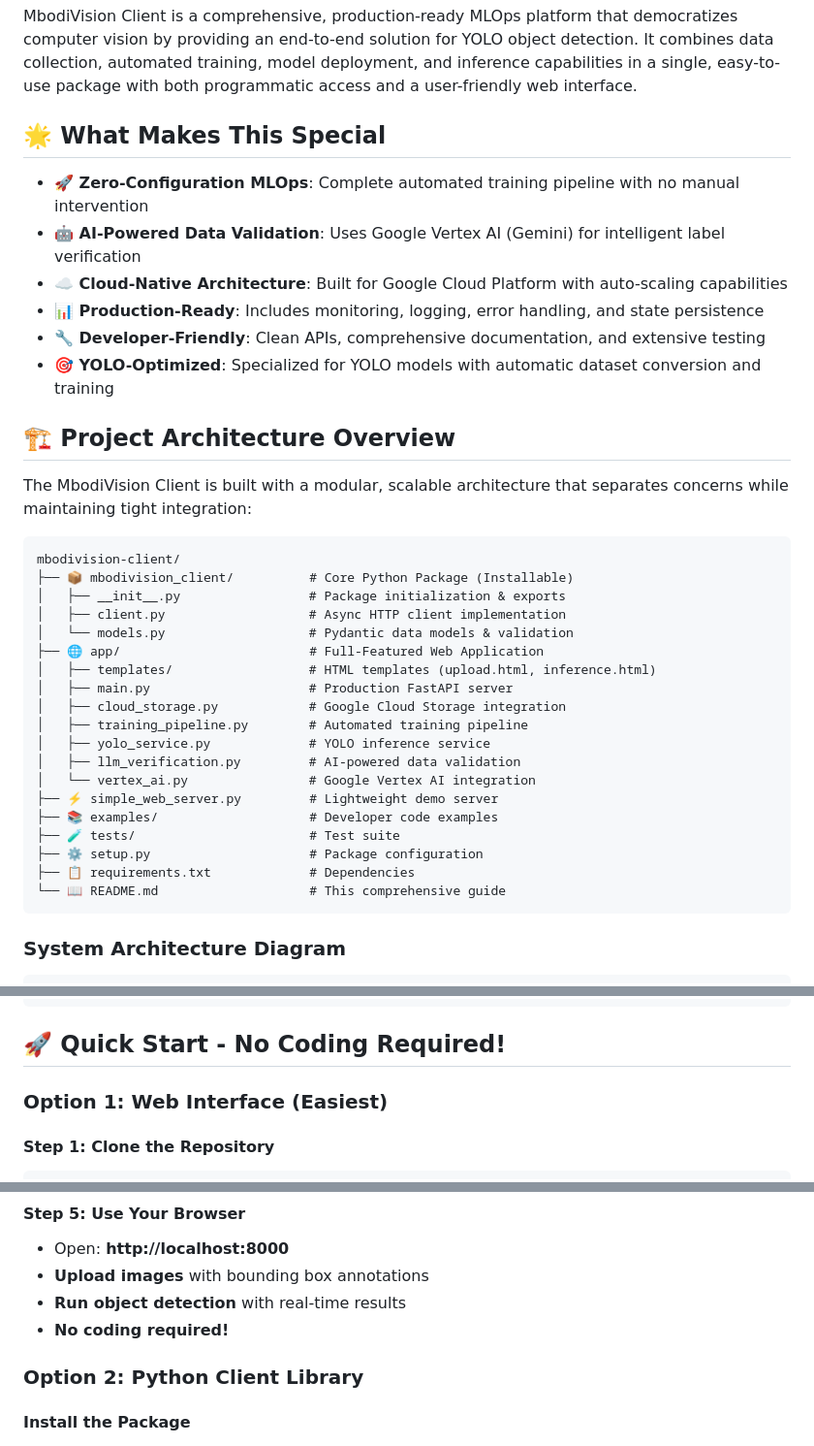
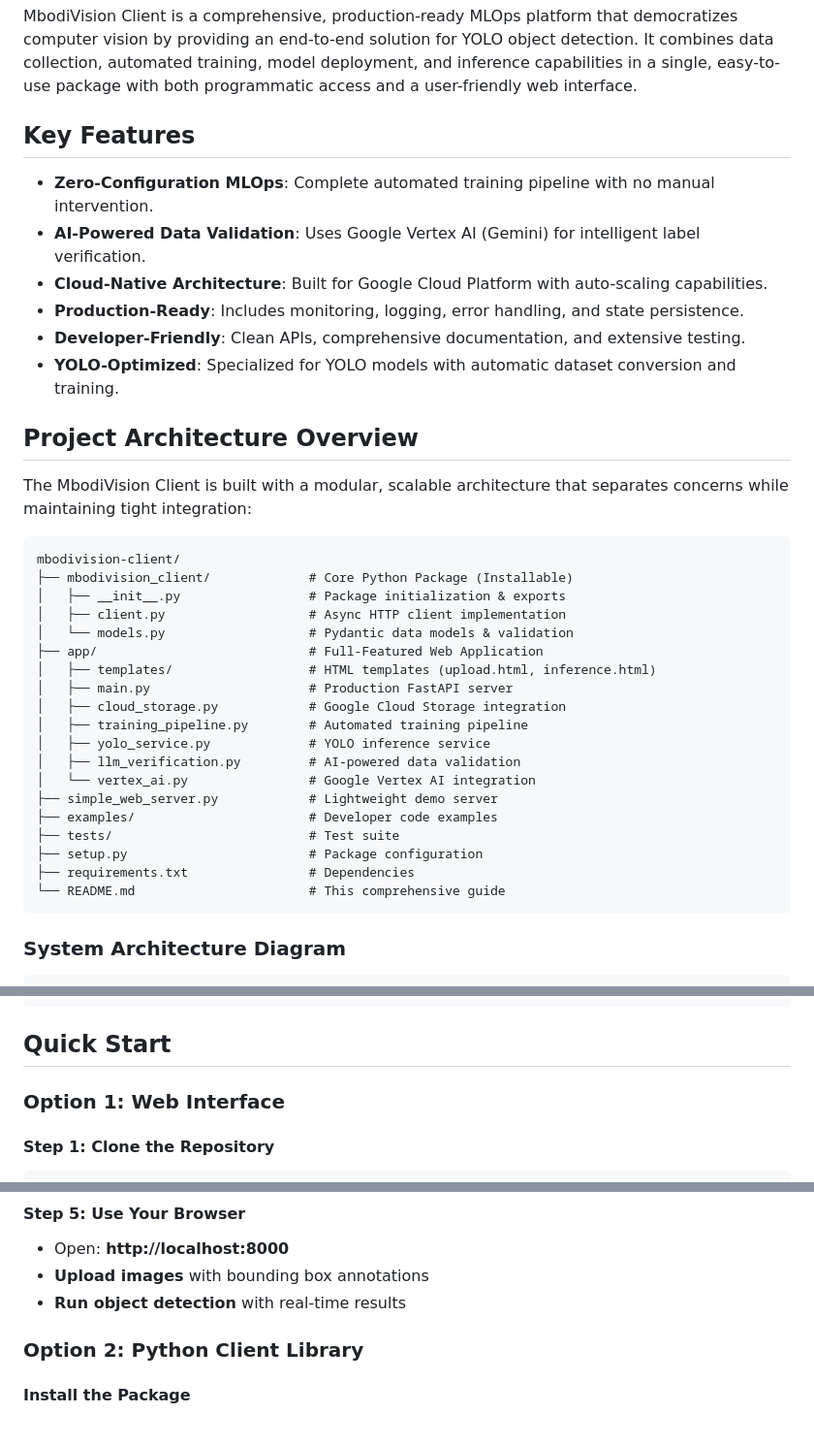
Before and after one commit to VivekChandra1324/mbodivision-client, a Markdown page: README.md, 3 parts joined by grey strips. Shown at 97% size. Rendered like a GitHub page.

Commit message:
Revise README for improved clarity and organization
Updated README to enhance clarity and structure, including key features and project architecture.

````diff
--- a/README.md
+++ b/README.md
@@ -8,26 +8,25 @@
 
 MbodiVision Client is a comprehensive, production-ready MLOps platform that democratizes computer vision by providing an end-to-end solution for YOLO object detection. It combines data collection, automated training, model deployment, and inference capabilities in a single, easy-to-use package with both programmatic access and a user-friendly web interface.
 
-## 🌟 **What Makes This Special**
-- **🚀 Zero-Configuration MLOps**: Complete automated training pipeline with no manual intervention
-- **🤖 AI-Powered Data Validation**: Uses Google Vertex AI (Gemini) for intelligent label verification
-- **☁️ Cloud-Native Architecture**: Built for Google Cloud Platform with auto-scaling capabilities
-- **📊 Production-Ready**: Includes monitoring, logging, error handling, and state persistence
-- **🔧 Developer-Friendly**: Clean APIs, comprehensive documentation, and extensive testing
-- **🎯 YOLO-Optimized**: Specialized for YOLO models with automatic dataset conversion and training
+## Key Features
+- **Zero-Configuration MLOps**: Complete automated training pipeline with no manual intervention.
+- **AI-Powered Data Validation**: Uses Google Vertex AI (Gemini) for intelligent label verification.
+- **Cloud-Native Architecture**: Built for Google Cloud Platform with auto-scaling capabilities.
+- **Production-Ready**: Includes monitoring, logging, error handling, and state persistence.
+- **Developer-Friendly**: Clean APIs, comprehensive documentation, and extensive testing.
+- **YOLO-Optimized**: Specialized for YOLO models with automatic dataset conversion and training.
 
-
-## 🏗️ **Project Architecture Overview**
+## Project Architecture Overview
 
 The MbodiVision Client is built with a modular, scalable architecture that separates concerns while maintaining tight integration:
 
 ```
 mbodivision-client/
-├── 📦 mbodivision_client/          # Core Python Package (Installable)
+├── mbodivision_client/             # Core Python Package (Installable)
 │   ├── __init__.py                 # Package initialization & exports
 │   ├── client.py                   # Async HTTP client implementation
 │   └── models.py                   # Pydantic data models & validation
-├── 🌐 app/                         # Full-Featured Web Application
+├── app/                            # Full-Featured Web Application
 │   ├── templates/                  # HTML templates (upload.html, inference.html)
 │   ├── main.py                     # Production FastAPI server
 │   ├── cloud_storage.py            # Google Cloud Storage integration
@@ -35,12 +34,12 @@ mbodivision-client/
 │   ├── yolo_service.py             # YOLO inference service
 │   ├── llm_verification.py         # AI-powered data validation
 │   └── vertex_ai.py                # Google Vertex AI integration
-├── ⚡ simple_web_server.py         # Lightweight demo server
-├── 📚 examples/                    # Developer code examples
-├── 🧪 tests/                       # Test suite
-├── ⚙️ setup.py                     # Package configuration
-├── 📋 requirements.txt             # Dependencies
-└── 📖 README.md                    # This comprehensive guide
+├── simple_web_server.py            # Lightweight demo server
+├── examples/                       # Developer code examples
+├── tests/                          # Test suite
+├── setup.py                        # Package configuration
+├── requirements.txt                # Dependencies
+└── README.md                       # This comprehensive guide
 ```
 
 ### **System Architecture Diagram**
@@ -64,9 +63,9 @@ mbodivision-client/
 └─────────────────────────────────────────────────────────────────┘
 ```
 
-## 🚀 **Quick Start - No Coding Required!**
+## Quick Start
 
-### **Option 1: Web Interface (Easiest)**
+### Option 1: Web Interface
 
 #### **Step 1: Clone the Repository**
 ```bash
@@ -94,7 +93,6 @@ python simple_web_server.py
 - Open: **http://localhost:8000**
 - **Upload images** with bounding box annotations
 - **Run object detection** with real-time results
-- **No coding required!**
 
 ### **Option 2: Python Client Library**
 
````
Also changed, not shown: other parts of README.md (+3 -43 lines).
